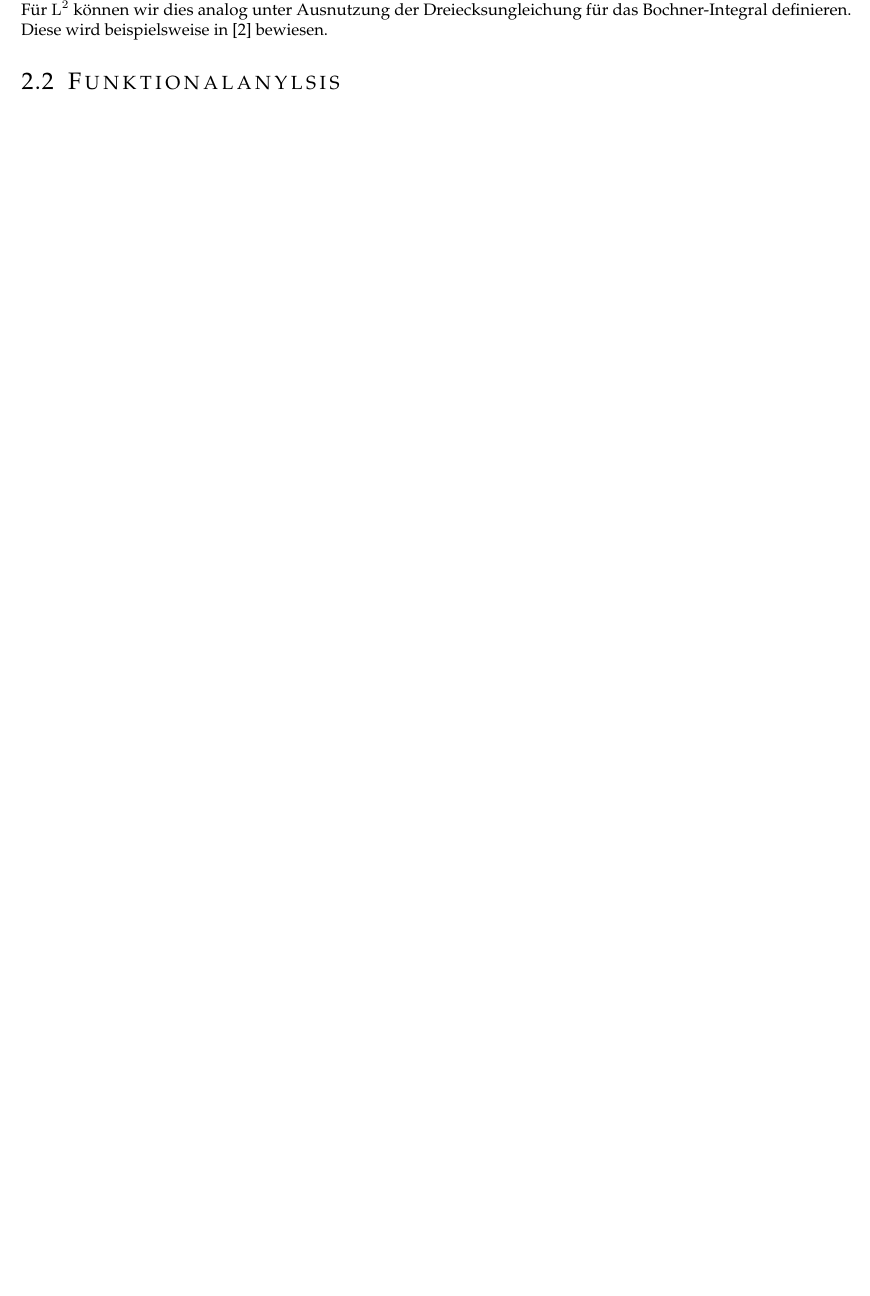
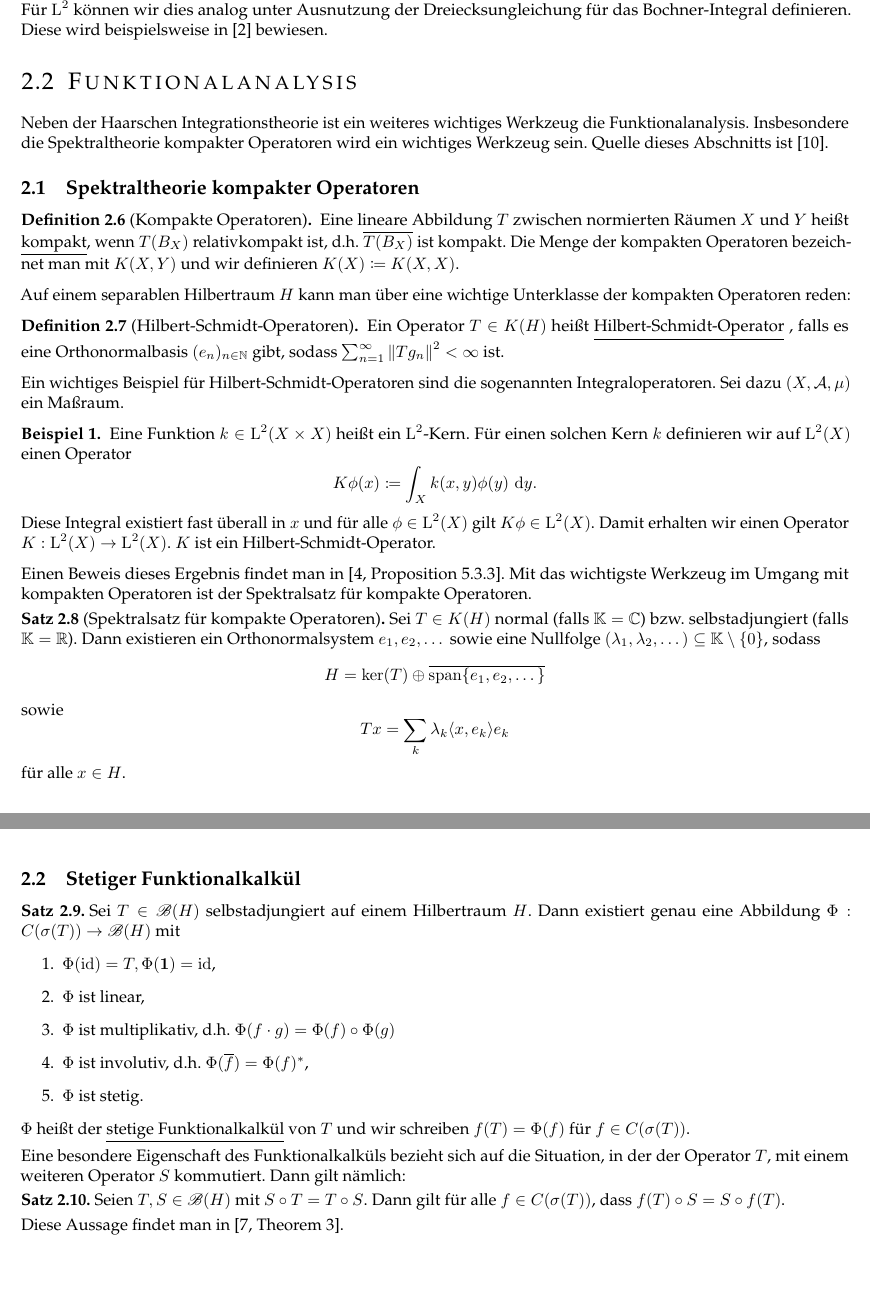
Before and after one commit to TNNNF/Seminar_Peter_Weyl, a LaTeX document (peter_weyl_theorem.tex, which reads style.sty): part of page 4 of 23 before the commit and two parts of pages 4 and 5 of 24 after it, the two joined at a grey line, cut so that both start at the same text, the shorter picture padded with empty space. Compiled offline with pdfLaTeX.

Commit message:
finish todos

```diff
--- a/peter_weyl_theorem.tex
+++ b/peter_weyl_theorem.tex
@@ -158,7 +159,82 @@ wird in \cite[Lemma 1.6.6]{principlesHarmAna} für $\LL^1$ bewiesen.
 Für $\LL^2$ können wir dies analog unter Ausnutzung der
 Dreiecksungleichung für das Bochner-Integral definieren. Diese wird
 beispielsweise in \cite{harmAnaBanachSpaces} bewiesen.
-\section{Funktionalanylsis}
+\section{Funktionalanalysis}
+Neben der Haarschen Integrationstheorie ist ein weiteres wichtiges
+Werkzeug die Funktionalanalysis. Insbesondere die Spektraltheorie
+kompakter Operatoren wird ein wichtiges Werkzeug sein. Quelle dieses
+Abschnitts ist \cite{functionalAnalysis}.
+\subsection{Spektraltheorie kompakter Operatoren}
+\begin{definition}[Kompakte Operatoren]
+Eine lineare Abbildung $T$ zwischen normierten Räumen $X$ und
+$Y$ heißt \underline{kompakt}\index{kompakt}, wenn $T(B_X)$
+relativkompakt ist, d.h. $\overline{T(B_X)}$ ist kompakt. Die
+Menge der kompakten Operatoren bezeichnet man mit $K(X, Y)$
+und wir definieren $ K(X) \coloneq K(X, X)$.
+\end{definition}
+Auf einem separablen Hilbertraum $H$ kann man über eine wichtige
+Unterklasse der kompakten Operatoren reden:
+\begin{definition}[Hilbert-Schmidt-Operatoren]
+Ein Operator $T \in K(H)$ heißt \underline{Hilbert-Schmidt-Operator}
+\index{Hilbert-Schmidt-Operator}, falls es eine Orthonormalbasis
+$(e_n)_{n \in \N}$ gibt, sodass $ \sum_{n=1}^{\infty} \norm{Tg_n}^2
+<\infty$ ist.
+\end{definition}
+Ein wichtiges Beispiel für Hilbert-Schmidt-Operatoren sind die
+sogenannten Integraloperatoren. Sei dazu $(X, \mathcal{A}, \mu)$
+ein Maßraum.
+\begin{beispiel}\label{ex:intOperatorsAreHilbertSchmidt}
+	Eine Funktion $k \in \LL^2(X \times X)$ heißt ein
+	$\LL^2$-Kern. Für einen solchen Kern $k$ definieren wir
+	auf $\LL^2(X)$ einen Operator
+	$$K \phi(x) \coloneq \int_{X} k(x,y) \phi(y) \,\diff y.$$
+	Diese Integral existiert fast überall in $x$ und für alle
+	$ \phi \in \LL^2(X)$ gilt $ K \phi \in \LL^2(X)$. Damit
+	erhalten wir einen Operator $K:\LL^2(X)\to \LL^2(X)$.
+	$K$ ist ein Hilbert-Schmidt-Operator.
+\end{beispiel}
+Einen Beweis dieses Ergebnis findet man in
+\cite[Proposition 5.3.3]{principlesHarmAna}.
+Mit das wichtigste Werkzeug im Umgang mit kompakten Operatoren
+ist der Spektralsatz für kompakte Operatoren.
+\begin{satz}[Spektralsatz für kompakte Operatoren]
+	\label{thm:spectralThm}
+Sei $T \in K(H)$ normal (falls $\K = \C$) bzw. selbstadjungiert
+(falls $\K = \R$). Dann existieren ein Orthonormalsystem
+$e_1, e_2, \dots$ sowie eine Nullfolge $( \lambda_1, \lambda_2,
+\dots) \subseteq \K \setminus \{ 0 \} $, sodass
+$$ H = \ker(T) \oplus \overline{\vspan\{ e_1, e_2,\dots \}}$$
+sowie
+$$ Tx = \sum_{k} \lambda_k \langle x,e_k \rangle e_k$$
+für alle $x \in H$.
+\end{satz}
+\subsection{Stetiger Funktionalkalkül}
+\begin{satz}\label{thm:contFunctionalCalculus}
+	Sei $ T \in \mathscr{B}(H)$ selbstadjungiert auf einem
+	Hilbertraum $H$. Dann existiert genau eine Abbildung
+	$ \Phi: C( \sigma(T)) \to \mathscr{B}(H)$ mit
+	\begin{enumerate}
+		\item $ \Phi( \id) = T, \Phi( \mathbf{1}) = \id$,
+		\item $ \Phi$ ist linear,
+		\item $ \Phi$ ist multiplikativ, d.h.
+			$ \Phi(f\cdot g) = \Phi(f)\circ \Phi(g)$
+		\item $ \Phi$ ist involutiv, d.h. $ \Phi(\overline f)
+			= \Phi(f)^*$,
+		\item $ \Phi$ ist stetig.
+	\end{enumerate}
+	$ \Phi$ heißt der \underline{stetige Funktionalkalkül}
+	\index{stetige Funktionalkalkül} von $T$ und wir schreiben
+	$f(T) = \Phi(f)$ für $ f \in C( \sigma(T))$.
+\end{satz}
+Eine besondere Eigenschaft des Funktionalkalküls bezieht sich auf die
+Situation, in der der Operator $T$, mit einem weiteren Operator
+$S$ kommutiert. Dann gilt nämlich:
+\begin{satz}\label{thm:funcCalcCommutes}
+	Seien $T, S \in \mathscr{B}(H)$ mit $S \circ T = T \circ S$.
+	Dann gilt für alle $ f \in C( \sigma(T))$, dass
+	$f(T) \circ S = S \circ f(T)$.
+\end{satz}
+Diese Aussage findet man in \cite[Theorem 3]{specThmFromScratch}.
 \chapter{Darstellungstheorie}
 Ziel der Darstellungstheorie ist es gewissermaßen, das
 Problem der schwierigen Strukturierung von Gruppen zu
--- a/style.sty
+++ b/style.sty
@@ -21,6 +21,7 @@
 \RequirePackage[hidelinks]{hyperref}
 \RequirePackage{dsfont}
 \RequirePackage{biblatex}
+\RequirePackage{mathrsfs}
 
 \makeindex
 \setlength{\parindent}{0pt}
@@ -98,6 +99,7 @@
 \DeclareMathOperator{\Der}{Der}
 \DeclareMathOperator{\LL}{L}
 \DeclareMathOperator{\id}{id}
+\DeclareMathOperator{\vspan}{span}
 
 \newcommand{\gl}{\frak{gl}}
 
```
Also changed, not shown: references.bib (+12 -0 lines), peter_weyl_theorem.tex (21 more changed lines).
